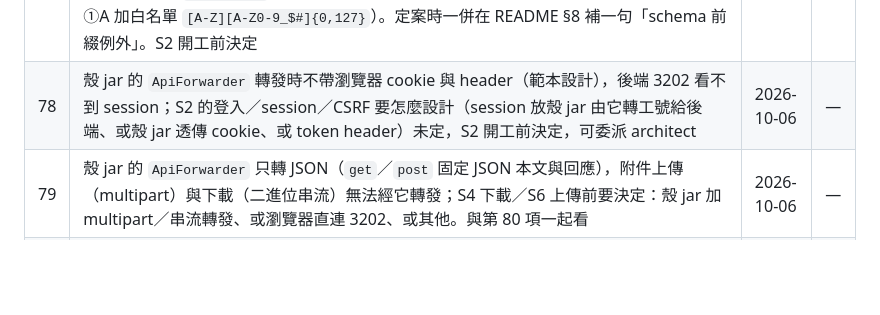
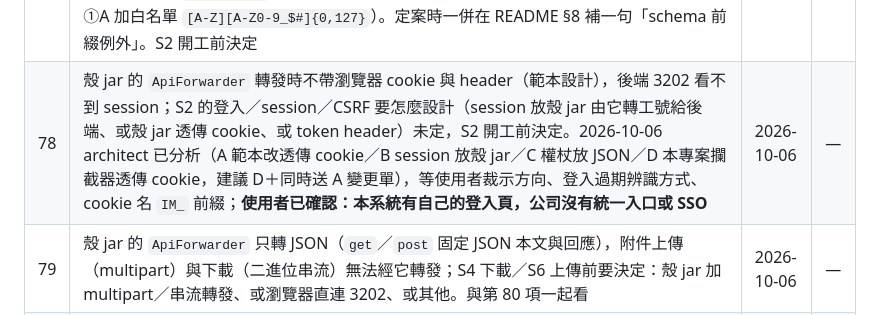
Before and after one commit to rt-wayne/Infra_Manager, a Markdown page: BACKLOG.md, the part around the change. GitHub-like rendering; blank space fills up the shorter version.

Commit message:
BACKLOG：第 78 項記錄 architect 分析結果與使用者確認（自有登入頁、無 SSO）
Co-Authored-By: Claude Fable 5.1 <noreply@anthropic.com>

```diff
--- a/BACKLOG.md
+++ b/BACKLOG.md
@@ -83,7 +83,7 @@
 | 76 | 等 DBA 回覆：(1) 審 `docs/db/Table_List_Schema.xlsx`（31 張表、417 個欄位，使用者裁示照現狀送出；`SYS_PARAM` 已依規範條文把欄名改為 `PARAM_NAME`／`PARAM_VALUE`／`PARAM_DESC`（`MEMO` 不是保留字，沿用範例原名），與規範範例工作表的 `NAME`／`VALUE`／`DESCR` 不同；此說明已寫進 `SYS_PARAM` 的表說明，隨 xlsx 送出）；(1b) 順帶問 DBA 一題：`IM_APP.SUP_NAME` 存廠商文字（舊資料 368 張單中 263 張有廠商名稱、沒有代碼，同一廠商有不同寫法，如「晉泰科技」47 次、「晉泰」40 次），機房施工廠商是否在公司廠商主檔 `CMN_SUP`（PX 廠編）內？若在，是否要改存 `SUP_ID`；(2) 第 61 項的 29 個縮寫（使用者裁示維持現狀）一併送。稽核性質的表（`IM_ACCESS_LOG`、`IM_APP_EVENT`、`IM_APP_VER`）使用者已裁示維持四種權限都給（清理排程見第 70 項、改號匯入見第 75 項需要 UPDATE／DELETE），不送 DBA。回覆若要改欄名，改動範圍是 V1 DDL、PRD，並須重產 xlsx（`node db/tools/gen_table_doc.js`）；改表名則授權檔也要改。`ap_user` 存取方式已裁示維持以 schema 前綴存取、不建同義詞，不送 DBA。S1 不受阻擋，但 DDL 在正式環境執行前須有回覆 | 2026-10-05 | — |
 | 74 | 表單選項已定為後台可維護（`IM_FORM_OPTION`），但 PRD API 規格只有唯讀的 `GET /api/form-schema`；寫入 API 的端點、權限，以及可否刪除或只能停用選項未定，S14 前決定 | 2026-10-05 | — |
 | 77 | S2 正式 DAO 的 SQL 要怎麼帶 schema 前綴（`rd_user.表名`，已裁示不建同義詞）：識別字不能用 `:name` 綁定，必然是字串串接，與後端 README §8「SQL 沒有字串拼接」字面衝突。候選：A 設定檔 key（如 `db.schema.itflow`）啟動時白名單驗證後注入成常數／B 寫死常數／C 從 `ALL_TABLES` 查（TransactionRollbackIT 目前做法，2026-10-06 複審裁示 ①A 加白名單 `[A-Z][A-Z0-9_$#]{0,127}`）。定案時一併在 README §8 補一句「schema 前綴例外」。S2 開工前決定 | 2026-10-06 | — |
-| 78 | 殼 jar 的 `ApiForwarder` 轉發時不帶瀏覽器 cookie 與 header（範本設計），後端 3202 看不到 session；S2 的登入／session／CSRF 要怎麼設計（session 放殼 jar 由它轉工號給後端、或殼 jar 透傳 cookie、或 token header）未定，S2 開工前決定，可委派 architect | 2026-10-06 | — |
+| 78 | 殼 jar 的 `ApiForwarder` 轉發時不帶瀏覽器 cookie 與 header（範本設計），後端 3202 看不到 session；S2 的登入／session／CSRF 要怎麼設計（session 放殼 jar 由它轉工號給後端、或殼 jar 透傳 cookie、或 token header）未定，S2 開工前決定。2026-10-06 architect 已分析（A 範本改透傳 cookie／B session 放殼 jar／C 權杖放 JSON／D 本專案攔截器透傳 cookie，建議 D＋同時送 A 變更單），等使用者裁示方向、登入過期辨識方式、cookie 名 `IM_` 前綴；**使用者已確認：本系統有自己的登入頁，公司沒有統一入口或 SSO** | 2026-10-06 | — |
 | 79 | 殼 jar 的 `ApiForwarder` 只轉 JSON（`get`／`post` 固定 JSON 本文與回應），附件上傳（multipart）與下載（二進位串流）無法經它轉發；S4 下載／S6 上傳前要決定：殼 jar 加 multipart／串流轉發、或瀏覽器直連 3202、或其他。與第 80 項一起看 | 2026-10-06 | — |
 | 80 | 殼 jar 本身沒有請求本文上限，且把整份 JSON 讀進記憶體再轉發；⑤A 的 1 MB／50 MB／500 MB 只保護後端 3202。要確認正式環境 3202 是否只允許殼 jar 來源（防火牆或 Docker 網路），並決定殼 jar 要不要也加上限（會動到範本 `ApiForwarder`，須與範本維護者協調）。另兩件要給範本維護者的事：`ApiForwarder` 把後端 4xx 一律轉成 500「後端服務呼叫失敗」（裁示 ①A：提變更單讓它原樣轉發 4xx）、業務層自建 TransactionManager 超出範本 README「不支援交易」、範本 pom 附帶的 `mssql-jdbc` 本系統用不到（裁示 ⑦A：不自行移除）。三件都已寫進 PRD「給範本維護者的註記」，剩下的是實際送出變更單 | 2026-10-06 | — |
 
```
